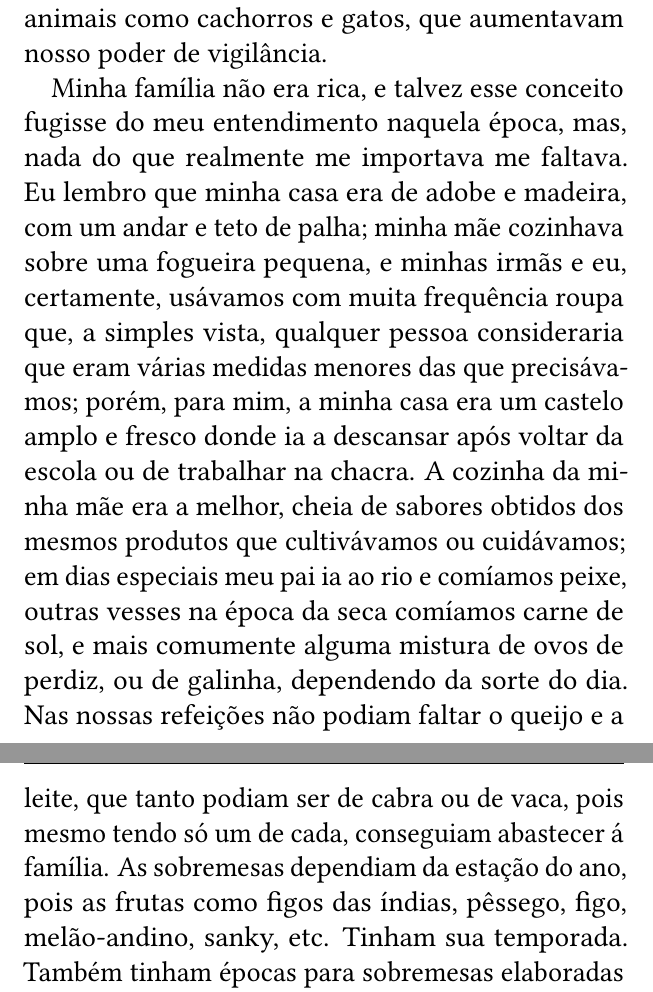
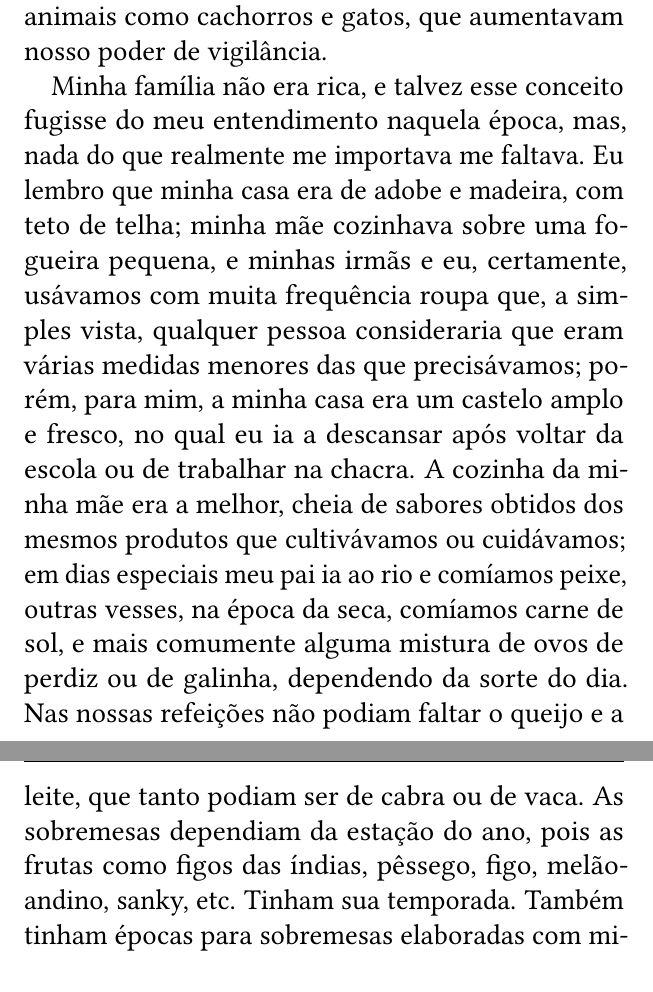
Before and after one commit to trucomanx-formulation/cuento-zandor, a LaTeX book (book/ebook.tex, which reads book/chapters/intro/intro.tex): two parts of pages 12 and 13 of 30, joined at a grey line, cut so that both start at the same text. Compiled offline with pdfLaTeX.

Commit message:
ordeando texto intro

```diff
--- a/book/chapters/intro/intro.tex
+++ b/book/chapters/intro/intro.tex
@@ -14,10 +14,10 @@ Em outras ocasiões, percebíamos que desapareciam animais pequenos como frangos
 Nesses casos, só podíamos chorar por eles; mas,  eram poucas as vesses que perdíamos animais dessa forma, pois além das pessoas da casa, tínhamos animais como cachorros e gatos, que aumentavam nosso poder de vigilância.
 
 Minha família não era rica, e talvez esse conceito fugisse do meu entendimento naquela época, mas, nada do que realmente me importava me faltava.
-Eu lembro que minha casa era de adobe e madeira, com um andar e teto de palha; minha mãe cozinhava sobre uma fogueira pequena, e minhas irmãs e eu, certamente, usávamos com muita frequência roupa que, a simples vista, qualquer pessoa consideraria que eram várias medidas menores das que precisávamos;
-porém, para mim, a minha casa era um castelo amplo e fresco donde ia a descansar após voltar da escola ou de trabalhar na chacra.
-A cozinha da minha mãe era a melhor, cheia de sabores obtidos dos mesmos produtos que cultivávamos ou cuidávamos; em dias especiais meu pai ia ao rio e comíamos peixe, outras vesses na época da seca comíamos carne de sol, e mais comumente alguma mistura de ovos de perdiz, ou de galinha, dependendo da sorte do dia.
-Nas nossas refeições não podiam faltar o queijo e a leite, que tanto podiam ser de cabra ou de vaca, pois mesmo tendo só um de cada, conseguiam abastecer á família.
+Eu lembro que minha casa era de adobe e madeira, com teto de telha; minha mãe cozinhava sobre uma fogueira pequena, e minhas irmãs e eu, certamente, usávamos com muita frequência roupa que, a simples vista, qualquer pessoa consideraria que eram várias medidas menores das que precisávamos;
+porém, para mim, a minha casa era um castelo amplo e fresco, no qual eu ia a descansar após voltar da escola ou de trabalhar na chacra.
+A cozinha da minha mãe era a melhor, cheia de sabores obtidos dos mesmos produtos que cultivávamos ou cuidávamos; em dias especiais meu pai ia ao rio e comíamos peixe, outras vesses, na época da seca, comíamos carne de sol, e mais comumente alguma mistura de ovos de perdiz ou de galinha, dependendo da sorte do dia.
+Nas nossas refeições não podiam faltar o queijo e a leite, que tanto podiam ser de cabra ou de vaca.
 \begin{comment}
 \begin{wrapfigure}{r}{0.35\textwidth}
   \vspace{-10pt}
```
Also changed, not shown: book/cover/capa5.svg, book/chapters/intro/intro.tex (2 more changed lines).
